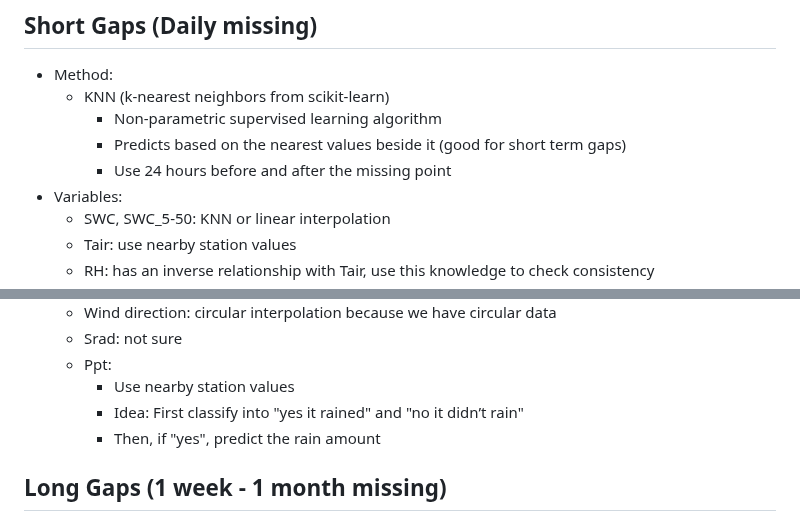
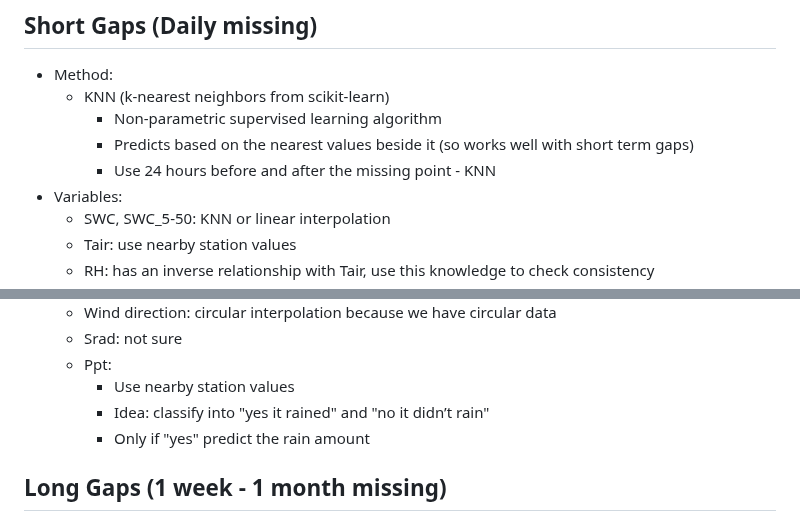
Before and after one commit to kiat/tx-soil-moisture, a Markdown page: data_cleaning/README.md, 2 parts joined by grey strips. GitHub-like rendering.

```diff
--- a/data_cleaning/README.md
+++ b/data_cleaning/README.md
@@ -6,8 +6,8 @@ We are imputing missing data based on the length for each missing data:
 - Method:
   - KNN (k-nearest neighbors from scikit-learn)
     - Non-parametric supervised learning algorithm
-    - Predicts based on the nearest values beside it (good for short term gaps)
-    - Use 24 hours before and after the missing point
+    - Predicts based on the nearest values beside it (so works well with short term gaps)
+    - Use 24 hours before and after the missing point - KNN
 - Variables:
   - SWC, SWC_5-50: KNN or linear interpolation
   - Tair: use nearby station values
@@ -31,8 +31,8 @@ We are imputing missing data based on the length for each missing data:
   - Srad: not sure
   - Ppt:
     - Use nearby station values
-    - Idea: First classify into "yes it rained" and "no it didn’t rain"
-    - Then, if "yes", predict the rain amount
+    - Idea: classify into "yes it rained" and "no it didn’t rain"
+    - Only if "yes" predict the rain amount
 
 ## Long Gaps (1 week - 1 month missing)
 - Methods:
```
